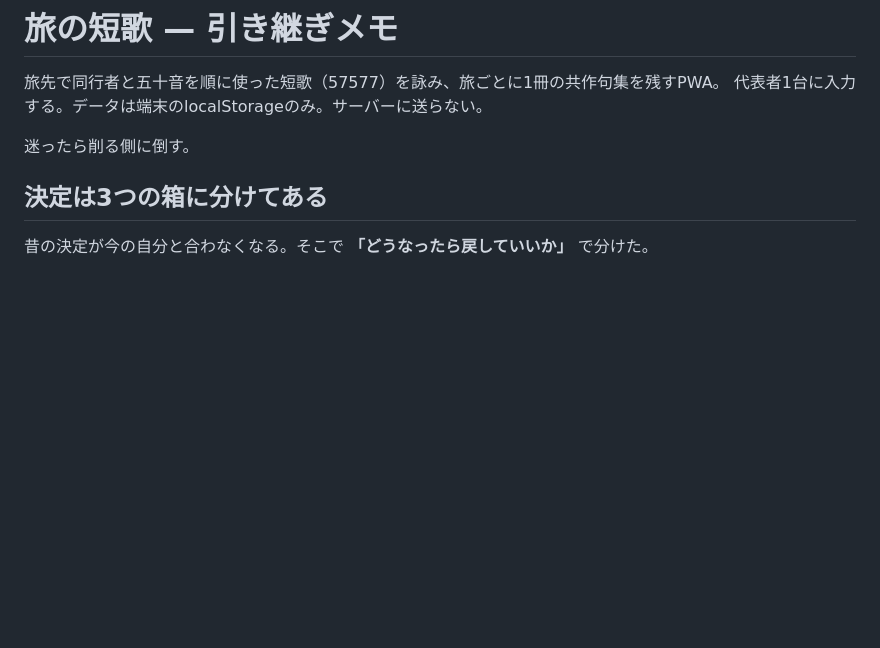
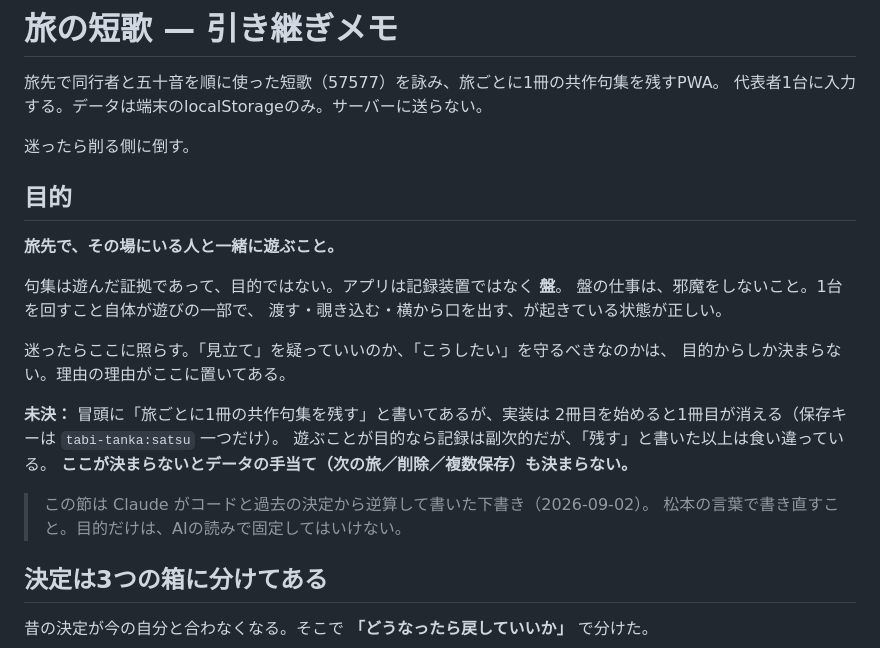
Before and after one commit to pontancan/tanka, a Markdown page: CLAUDE.md, the part around the change. Rendered like a GitHub page; blank space fills up the shorter version.

Commit message:
目的の節を足す（下書き）
3つの箱の上に置く。理由の理由が無いと、どの箱を疑っていいか決まらない。
中身はコードと決定からの逆算なので、松本の言葉で書き直す前提。

「残す」と書いてあるのに2冊目で1冊目が消える食い違いを未決として明記。

Co-Authored-By: Claude Opus 5 <noreply@anthropic.com>

```diff
--- a/CLAUDE.md
+++ b/CLAUDE.md
@@ -4,6 +4,25 @@
 代表者1台に入力する。データは端末のlocalStorageのみ。サーバーに送らない。
 
 迷ったら削る側に倒す。
+
+## 目的
+
+**旅先で、その場にいる人と一緒に遊ぶこと。**
+
+句集は遊んだ証拠であって、目的ではない。アプリは記録装置ではなく **盤**。
+盤の仕事は、邪魔をしないこと。1台を回すこと自体が遊びの一部で、
+渡す・覗き込む・横から口を出す、が起きている状態が正しい。
+
+迷ったらここに照らす。「見立て」を疑っていいのか、「こうしたい」を守るべきなのかは、
+目的からしか決まらない。理由の理由がここに置いてある。
+
+**未決：** 冒頭に「旅ごとに1冊の共作句集を残す」と書いてあるが、実装は
+2冊目を始めると1冊目が消える（保存キーは `tabi-tanka:satsu` 一つだけ）。
+遊ぶことが目的なら記録は副次的だが、「残す」と書いた以上は食い違っている。
+**ここが決まらないとデータの手当て（次の旅／削除／複数保存）も決まらない。**
+
+> この節は Claude がコードと過去の決定から逆算して書いた下書き（2026-09-02）。
+> 松本の言葉で書き直すこと。目的だけは、AIの読みで固定してはいけない。
 
 ## 決定は3つの箱に分けてある
 
```
